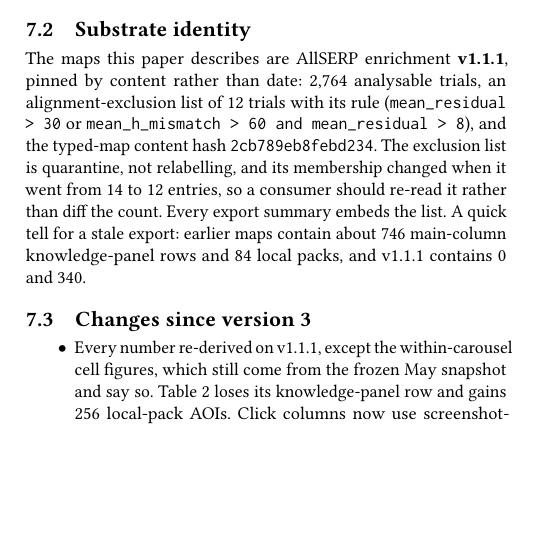
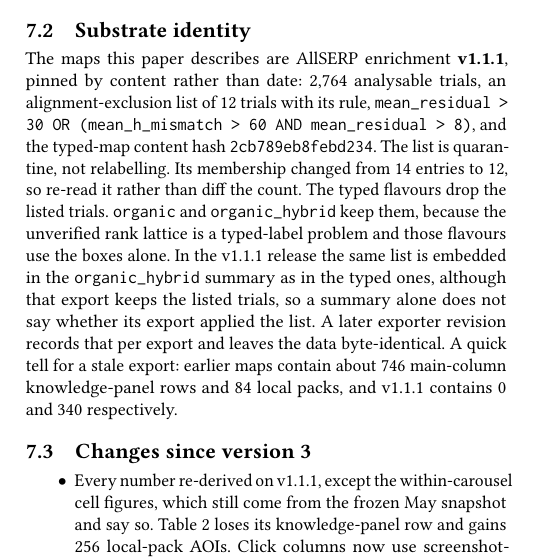
Before and after one commit to andyed/allserp-paper, a LaTeX paper (paper.tex): part of one column of page 7 of 8, cut so that both start at the same text, the shorter picture padded with empty space. Compiled offline with pdfLaTeX.

Commit message:
fix(paper): substrate identity describes the v1.1.1 exclusion stamp as shipped
The paragraph described a per-export applied flag that landed after the
v1.1.1 tag. It now says the organic_hybrid summary carries the exclusion
list although that export keeps the listed trials, and that a later
exporter revision records whether each export applied it with the data
unchanged. Rebuilt PDF; arXiv bundle rebuilt and verified to compile
standalone under pdflatex.

Co-Authored-By: Claude Opus 5.5 <noreply@anthropic.com>

```diff
--- a/paper.tex
+++ b/paper.tex
@@ -271,7 +271,7 @@ The corpus CSV is the join target. Existing AdSERP signal files (cursor approach
 
 \subsection{Substrate identity}
 
-The maps this paper describes are AllSERP enrichment \textbf{v1.1.1}, pinned by content rather than date: 2,764 analysable trials, an alignment-exclusion list of 12 trials with its rule (\texttt{mean\_residual > 30} or \texttt{mean\_h\_mismatch > 60 and mean\_residual > 8}), and the typed-map content hash \texttt{2cb789eb8febd234}. The exclusion list is quarantine, not relabelling, and its membership changed when it went from 14 to 12 entries, so a consumer should re-read it rather than diff the count. Every export summary embeds the list. A quick tell for a stale export: earlier maps contain about 746 main-column knowledge-panel rows and 84 local packs, and v1.1.1 contains 0 and 340.
+The maps this paper describes are AllSERP enrichment \textbf{v1.1.1}, pinned by content rather than date: 2,764 analysable trials, an alignment-exclusion list of 12 trials with its rule, \texttt{mean\_residual > 30 OR (mean\_h\_mismatch > 60 AND mean\_residual > 8)}, and the typed-map content hash \texttt{2cb789eb8febd234}. The list is quarantine, not relabelling. Its membership changed from 14 entries to 12, so re-read it rather than diff the count. The typed flavours drop the listed trials. \texttt{organic} and \texttt{organic\_hybrid} keep them, because the unverified rank lattice is a typed-label problem and those flavours use the boxes alone. In the v1.1.1 release the same list is embedded in the \texttt{organic\_hybrid} summary as in the typed ones, although that export keeps the listed trials, so a summary alone does not say whether its export applied the list. A later exporter revision records that per export and leaves the data byte-identical. A quick tell for a stale export: earlier maps contain about 746 main-column knowledge-panel rows and 84 local packs, and v1.1.1 contains 0 and 340 respectively.
 
 \subsection{Changes since version 3}
 
```
Also changed, not shown: CHANGELOG.md, 1 other file.
